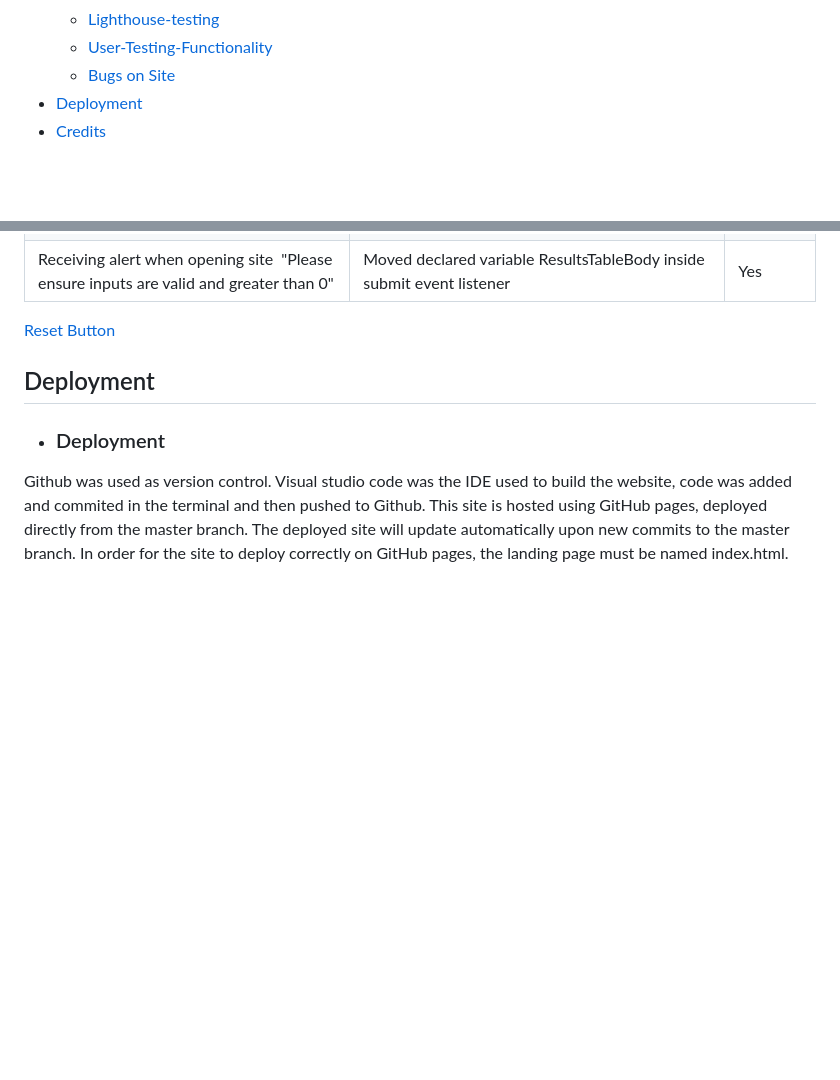
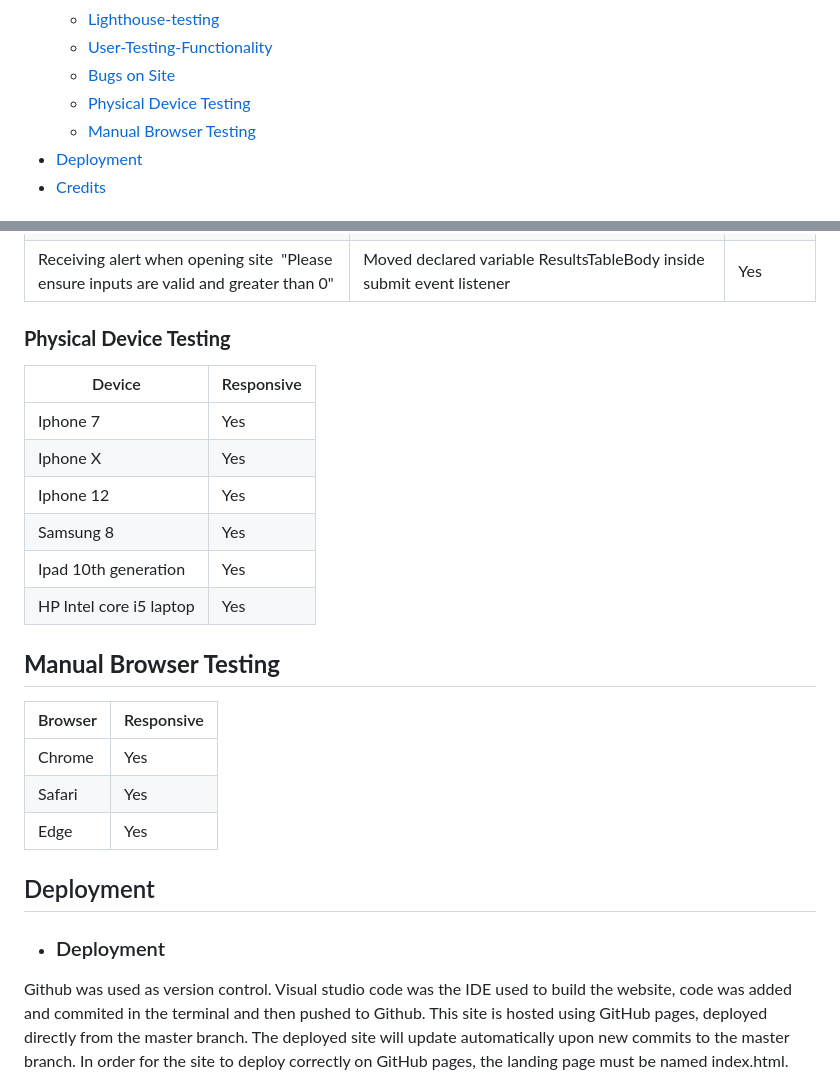
Before and after one commit to JModi16/Compound-Interest-Calculator, a Markdown page: README.md, 2 parts joined by grey strips. Drawn GitHub-style; blank space fills up the shorter version.

```diff
--- a/README.md
+++ b/README.md
@@ -34,6 +34,8 @@ The tool is not just limited to calculating the compounded future value using y
   * [Lighthouse-testing](#lighthouse-testing)
   * [User-Testing-Functionality](#user-testing-functionality)
   * [Bugs on Site](#bugs-on-site)
+  * [Physical Device Testing](#physical-device-testing)
+  * [Manual Browser Testing](browser-testing)
 * [Deployment](#deployment)
 * [Credits](#credits)
 
@@ -260,7 +262,24 @@ The reset button below the ‘Calculate my Investment’ button enables all form
 | Receiving alert when opening site  "Please ensure inputs are valid and greater than 0"                                                                                                                       | Moved declared variable ResultsTableBody inside submit event listener                                                                                                                                           | Yes      |
 
 
-[Reset Button](documentation/compoundreset.mp4)
+### **Physical Device Testing**
+
+| Device                  | Responsive |
+| ----------------------- | ---------- |
+| Iphone 7                | Yes        |
+| Iphone X                | Yes        |
+| Iphone 12               | Yes        |
+| Samsung 8               | Yes        |
+| Ipad 10th generation    | Yes        |
+| HP Intel core i5 laptop | Yes        |
+
+## **Manual Browser Testing**
+
+| Browser | Responsive |
+| ------- | ---------- |
+| Chrome  | Yes        |
+| Safari  | Yes        |
+| Edge    | Yes        |
 
 ## Deployment
 
```
